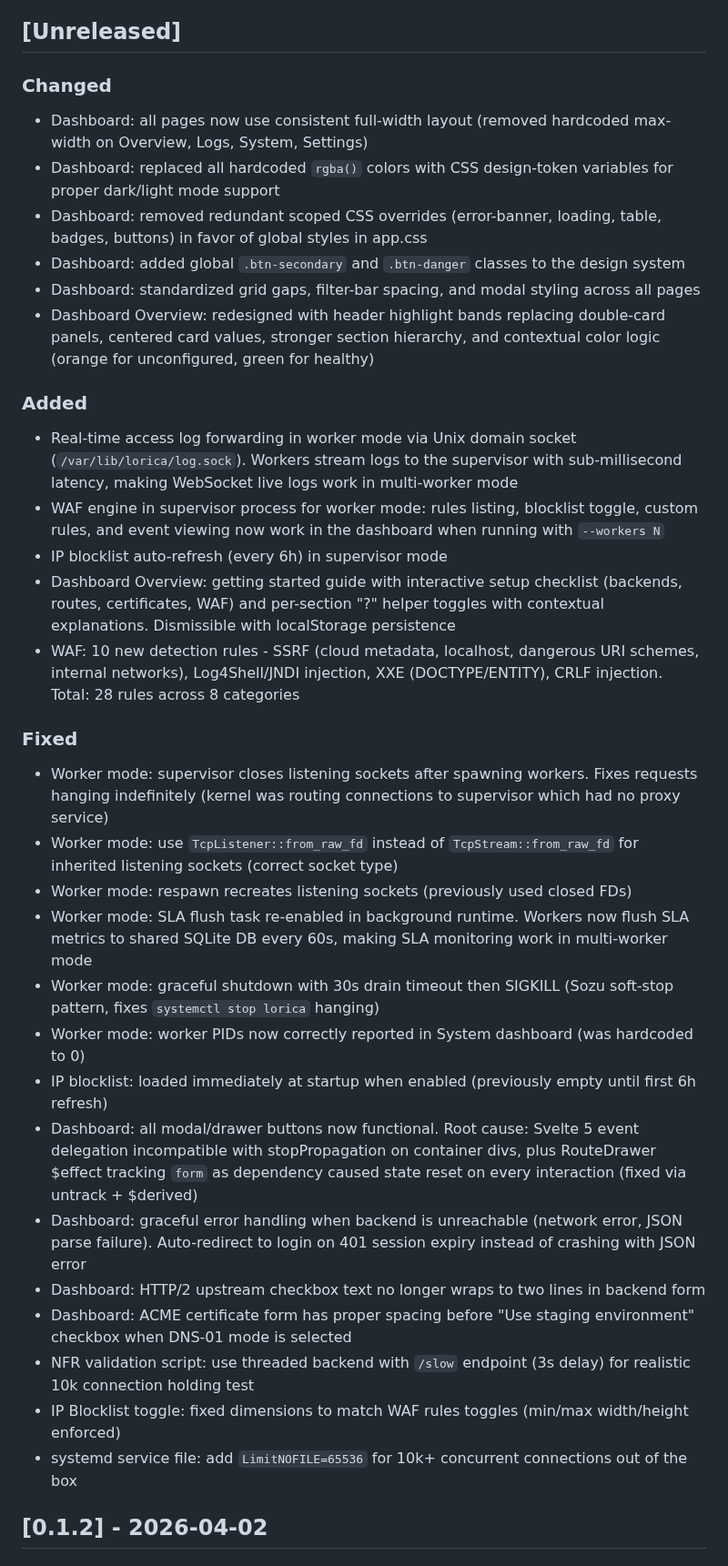
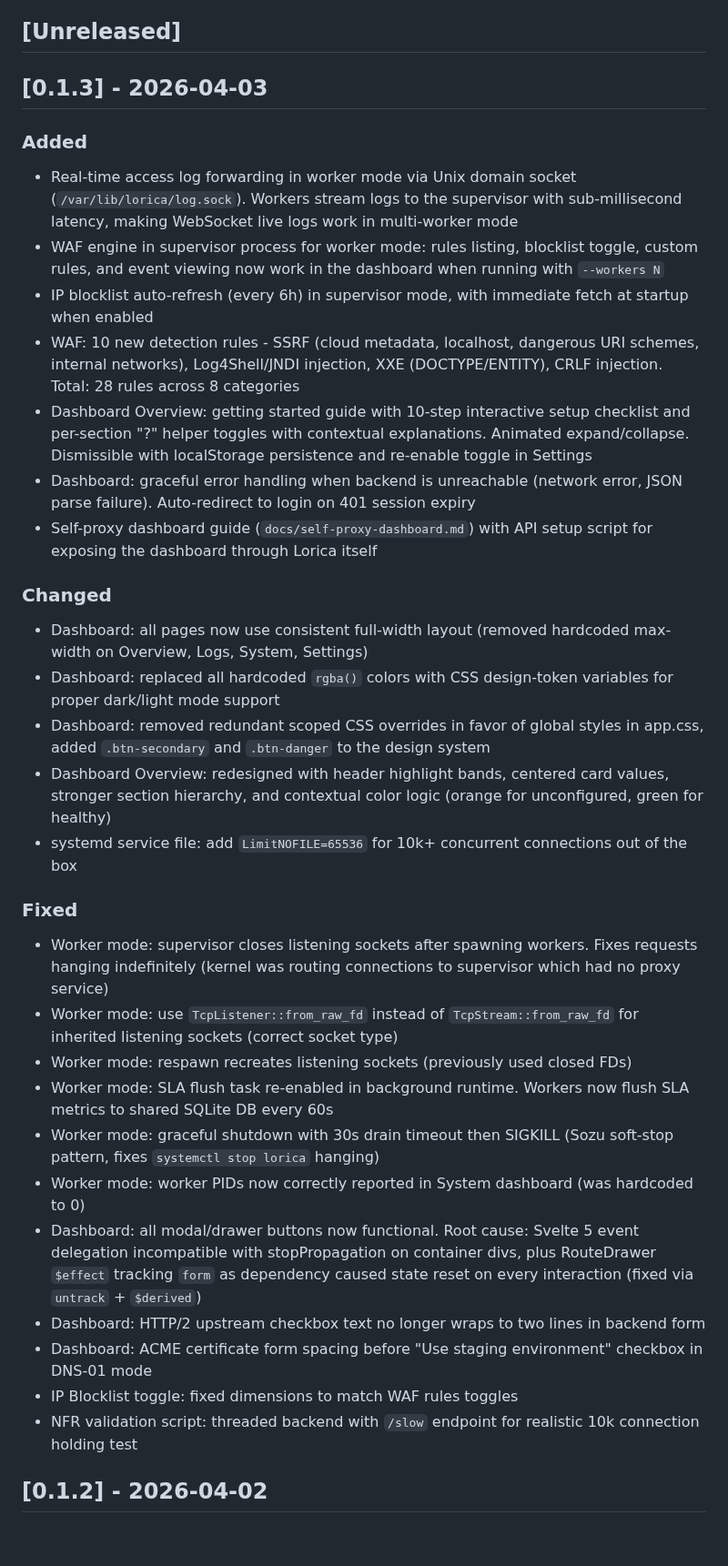
Before and after one commit to Rwx-G/Lorica, a Markdown page: CHANGELOG.md, the part around the change. Shown at 91% size. GitHub-like rendering; blank space fills up the shorter version.

```diff
--- a/CHANGELOG.md
+++ b/CHANGELOG.md
@@ -9,39 +9,39 @@ Author: Rwx-G
 
 ## [Unreleased]
 
-### Changed
-
-- Dashboard: all pages now use consistent full-width layout (removed hardcoded max-width on Overview, Logs, System, Settings)
-- Dashboard: replaced all hardcoded `rgba()` colors with CSS design-token variables for proper dark/light mode support
-- Dashboard: removed redundant scoped CSS overrides (error-banner, loading, table, badges, buttons) in favor of global styles in app.css
-- Dashboard: added global `.btn-secondary` and `.btn-danger` classes to the design system
-- Dashboard: standardized grid gaps, filter-bar spacing, and modal styling across all pages
-- Dashboard Overview: redesigned with header highlight bands replacing double-card panels, centered card values, stronger section hierarchy, and contextual color logic (orange for unconfigured, green for healthy)
+## [0.1.3] - 2026-04-03
 
 ### Added
 
 - Real-time access log forwarding in worker mode via Unix domain socket (`/var/lib/lorica/log.sock`). Workers stream logs to the supervisor with sub-millisecond latency, making WebSocket live logs work in multi-worker mode
 - WAF engine in supervisor process for worker mode: rules listing, blocklist toggle, custom rules, and event viewing now work in the dashboard when running with `--workers N`
-- IP blocklist auto-refresh (every 6h) in supervisor mode
-- Dashboard Overview: getting started guide with interactive setup checklist (backends, routes, certificates, WAF) and per-section "?" helper toggles with contextual explanations. Dismissible with localStorage persistence
+- IP blocklist auto-refresh (every 6h) in supervisor mode, with immediate fetch at startup when enabled
 - WAF: 10 new detection rules - SSRF (cloud metadata, localhost, dangerous URI schemes, internal networks), Log4Shell/JNDI injection, XXE (DOCTYPE/ENTITY), CRLF injection. Total: 28 rules across 8 categories
+- Dashboard Overview: getting started guide with 10-step interactive setup checklist and per-section "?" helper toggles with contextual explanations. Animated expand/collapse. Dismissible with localStorage persistence and re-enable toggle in Settings
+- Dashboard: graceful error handling when backend is unreachable (network error, JSON parse failure). Auto-redirect to login on 401 session expiry
+- Self-proxy dashboard guide (`docs/self-proxy-dashboard.md`) with API setup script for exposing the dashboard through Lorica itself
+
+### Changed
+
+- Dashboard: all pages now use consistent full-width layout (removed hardcoded max-width on Overview, Logs, System, Settings)
+- Dashboard: replaced all hardcoded `rgba()` colors with CSS design-token variables for proper dark/light mode support
+- Dashboard: removed redundant scoped CSS overrides in favor of global styles in app.css, added `.btn-secondary` and `.btn-danger` to the design system
+- Dashboard Overview: redesigned with header highlight bands, centered card values, stronger section hierarchy, and contextual color logic (orange for unconfigured, green for healthy)
+- systemd service file: add `LimitNOFILE=65536` for 10k+ concurrent connections out of the box
 
 ### Fixed
 
 - Worker mode: supervisor closes listening sockets after spawning workers. Fixes requests hanging indefinitely (kernel was routing connections to supervisor which had no proxy service)
 - Worker mode: use `TcpListener::from_raw_fd` instead of `TcpStream::from_raw_fd` for inherited listening sockets (correct socket type)
 - Worker mode: respawn recreates listening sockets (previously used closed FDs)
-- Worker mode: SLA flush task re-enabled in background runtime. Workers now flush SLA metrics to shared SQLite DB every 60s, making SLA monitoring work in multi-worker mode
+- Worker mode: SLA flush task re-enabled in background runtime. Workers now flush SLA metrics to shared SQLite DB every 60s
 - Worker mode: graceful shutdown with 30s drain timeout then SIGKILL (Sozu soft-stop pattern, fixes `systemctl stop lorica` hanging)
 - Worker mode: worker PIDs now correctly reported in System dashboard (was hardcoded to 0)
-- IP blocklist: loaded immediately at startup when enabled (previously empty until first 6h refresh)
-- Dashboard: all modal/drawer buttons now functional. Root cause: Svelte 5 event delegation incompatible with stopPropagation on container divs, plus RouteDrawer $effect tracking `form` as dependency caused state reset on every interaction (fixed via untrack + $derived)
-- Dashboard: graceful error handling when backend is unreachable (network error, JSON parse failure). Auto-redirect to login on 401 session expiry instead of crashing with JSON error
+- Dashboard: all modal/drawer buttons now functional. Root cause: Svelte 5 event delegation incompatible with stopPropagation on container divs, plus RouteDrawer `$effect` tracking `form` as dependency caused state reset on every interaction (fixed via `untrack` + `$derived`)
 - Dashboard: HTTP/2 upstream checkbox text no longer wraps to two lines in backend form
-- Dashboard: ACME certificate form has proper spacing before "Use staging environment" checkbox when DNS-01 mode is selected
-- NFR validation script: use threaded backend with `/slow` endpoint (3s delay) for realistic 10k connection holding test
-- IP Blocklist toggle: fixed dimensions to match WAF rules toggles (min/max width/height enforced)
-- systemd service file: add `LimitNOFILE=65536` for 10k+ concurrent connections out of the box
+- Dashboard: ACME certificate form spacing before "Use staging environment" checkbox in DNS-01 mode
+- IP Blocklist toggle: fixed dimensions to match WAF rules toggles
+- NFR validation script: threaded backend with `/slow` endpoint for realistic 10k connection holding test
 
 ## [0.1.2] - 2026-04-02
 
```
Also changed, not shown: README.md (+43 -10 lines), docs/screenshots/overview-guide.png (added), docs/screenshots/overview.png (added), docs/screenshots/routes.png (added), docs/screenshots/routesDrawer.png (added), docs/screenshots/security.png (added), docs/screenshots/system.png (added), 10 other files.
